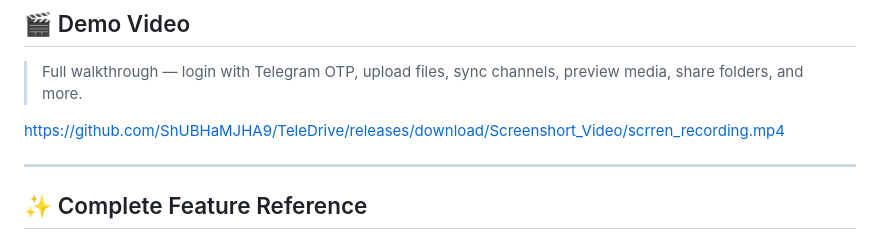
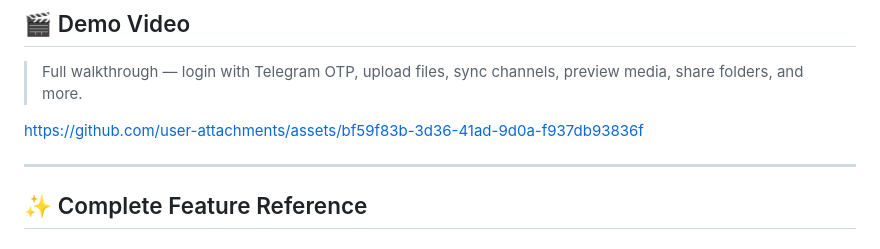
Before and after one commit to ShUBHaMJHA9/TeleDrive, a Markdown page: README.md, the part around the change. GitHub-like rendering.

Commit message:
docs: embed inline video player via GitHub CDN

```diff
--- a/README.md
+++ b/README.md
@@ -40,7 +40,7 @@
 
 > Full walkthrough — login with Telegram OTP, upload files, sync channels, preview media, share folders, and more.
 
-https://github.com/ShUBHaMJHA9/TeleDrive/releases/download/Screenshort_Video/scrren_recording.mp4
+https://github.com/user-attachments/assets/bf59f83b-3d36-41ad-9d0a-f937db93836f
 
 ---
 
```
